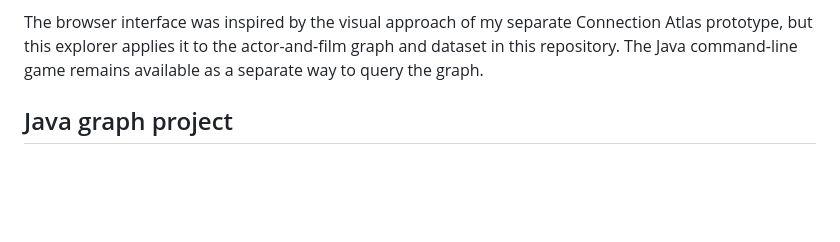
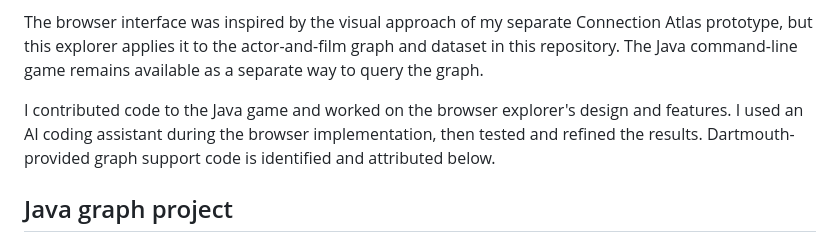
Before and after one commit to darhian22/kevbacongame, a Markdown page: README.md, the part around the change. GitHub-like rendering; blank space fills up the shorter version.

Commit message:
Clarify project development contributions
Describe my code contributions and design work, and disclose AI coding assistance on the browser explorer.\n\nCo-authored-by: Copilot <223556219+Copilot@users.noreply.github.com>

```diff
--- a/README.md
+++ b/README.md
@@ -21,6 +21,11 @@ The browser interface was inspired by the visual approach of my separate
 Connection Atlas prototype, but this explorer applies it to the actor-and-film
 graph and dataset in this repository. The Java command-line game remains
 available as a separate way to query the graph.
+
+I contributed code to the Java game and worked on the browser explorer's design
+and features. I used an AI coding assistant during the browser implementation,
+then tested and refined the results. Dartmouth-provided graph support code is
+identified and attributed below.
 
 ## Java graph project
 
```
